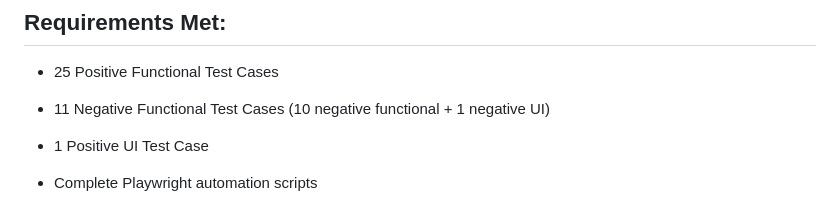
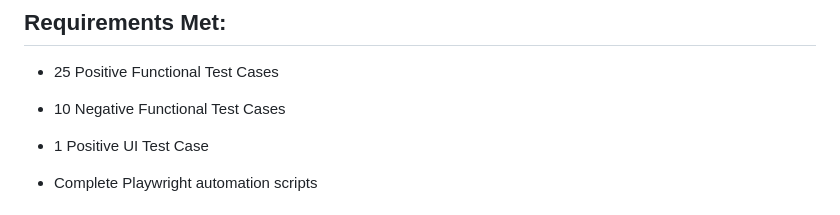
Before and after one commit to Tharushi111/Playwright_Testing-Swifttranslator, a Markdown page: README.md, the part around the change. Drawn GitHub-style.

Commit message:
Correct negative functional test cases count in README

```diff
--- a/README.md
+++ b/README.md
@@ -9,7 +9,7 @@ This project fulfills the requirements for IT3040 - ITPM Assignment 1 (Year 3, S
 ## Requirements Met:
  - 25 Positive Functional Test Cases
 
- - 11 Negative Functional Test Cases (10 negative functional + 1 negative UI)
+ - 10 Negative Functional Test Cases
 
  - 1 Positive UI Test Case
 
```
